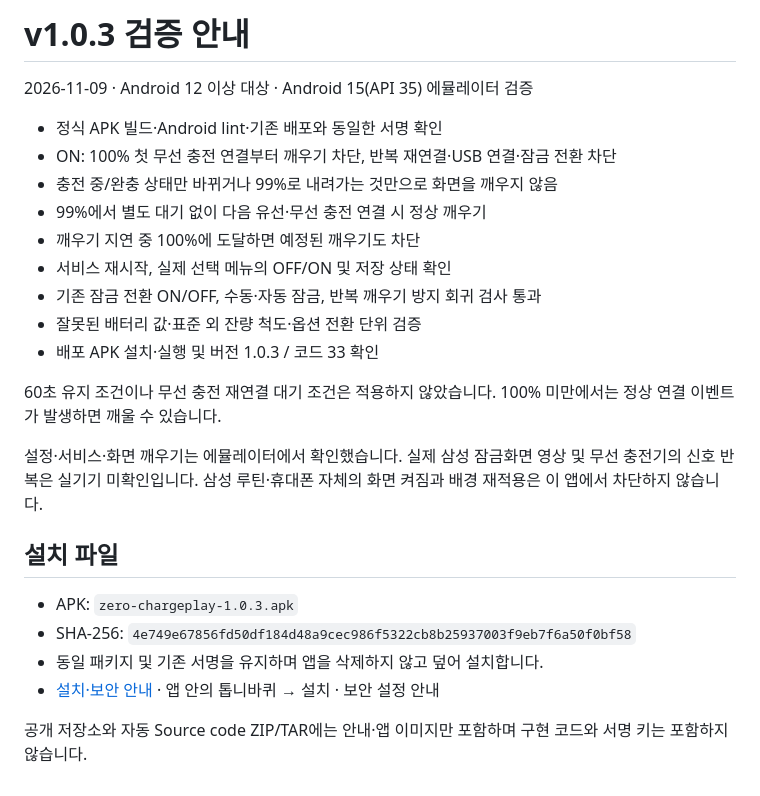
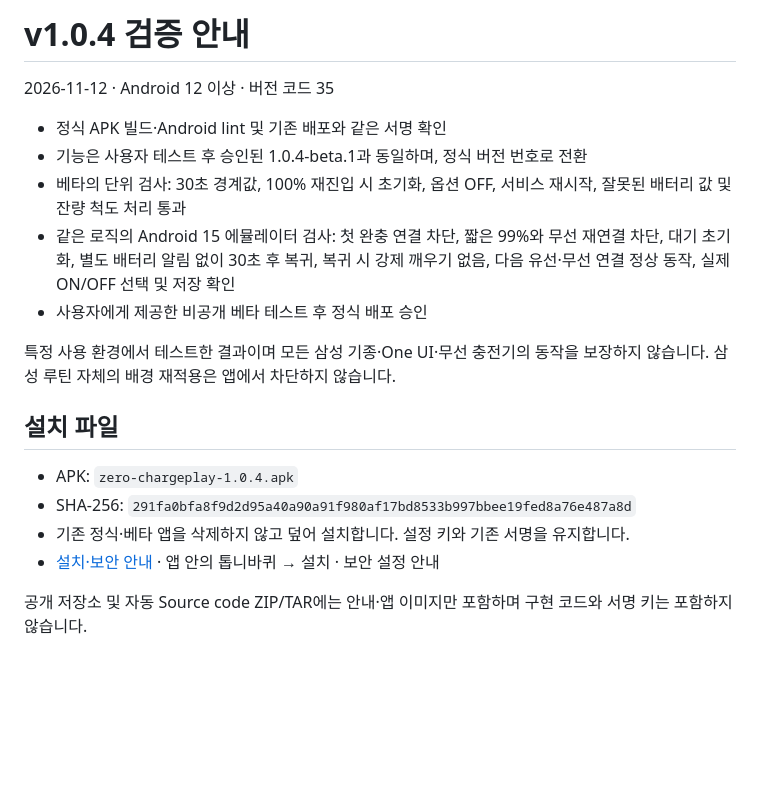
Before and after one commit to ZERO-hms/zero-chargeplay, a Markdown page: VALIDATION.md, the part around the change. Rendered like a GitHub page; blank space fills up the shorter version.

```diff
--- a/VALIDATION.md
+++ b/VALIDATION.md
@@ -1,26 +1,20 @@
-# v1.0.3 검증 안내
+# v1.0.4 검증 안내
 
-2026-11-09 · Android 12 이상 대상 · Android 15(API 35) 에뮬레이터 검증
+2026-11-12 · Android 12 이상 · 버전 코드 35
 
-- 정식 APK 빌드·Android lint·기존 배포와 동일한 서명 확인
-- ON: 100% 첫 무선 충전 연결부터 깨우기 차단, 반복 재연결·USB 연결·잠금 전환 차단
-- 충전 중/완충 상태만 바뀌거나 99%로 내려가는 것만으로 화면을 깨우지 않음
-- 99%에서 별도 대기 없이 다음 유선·무선 충전 연결 시 정상 깨우기
-- 깨우기 지연 중 100%에 도달하면 예정된 깨우기도 차단
-- 서비스 재시작, 실제 선택 메뉴의 OFF/ON 및 저장 상태 확인
-- 기존 잠금 전환 ON/OFF, 수동·자동 잠금, 반복 깨우기 방지 회귀 검사 통과
-- 잘못된 배터리 값·표준 외 잔량 척도·옵션 전환 단위 검증
-- 배포 APK 설치·실행 및 버전 1.0.3 / 코드 33 확인
+- 정식 APK 빌드·Android lint 및 기존 배포와 같은 서명 확인
+- 기능은 사용자 테스트 후 승인된 1.0.4-beta.1과 동일하며, 정식 버전 번호로 전환
+- 베타의 단위 검사: 30초 경계값, 100% 재진입 시 초기화, 옵션 OFF, 서비스 재시작, 잘못된 배터리 값 및 잔량 척도 처리 통과
+- 같은 로직의 Android 15 에뮬레이터 검사: 첫 완충 연결 차단, 짧은 99%와 무선 재연결 차단, 대기 초기화, 별도 배터리 알림 없이 30초 후 복귀, 복귀 시 강제 깨우기 없음, 다음 유선·무선 연결 정상 동작, 실제 ON/OFF 선택 및 저장 확인
+- 사용자에게 제공한 비공개 베타 테스트 후 정식 배포 승인
 
-60초 유지 조건이나 무선 충전 재연결 대기 조건은 적용하지 않았습니다. 100% 미만에서는 정상 연결 이벤트가 발생하면 깨울 수 있습니다.
-
-설정·서비스·화면 깨우기는 에뮬레이터에서 확인했습니다. 실제 삼성 잠금화면 영상 및 무선 충전기의 신호 반복은 실기기 미확인입니다. 삼성 루틴·휴대폰 자체의 화면 켜짐과 배경 재적용은 이 앱에서 차단하지 않습니다.
+특정 사용 환경에서 테스트한 결과이며 모든 삼성 기종·One UI·무선 충전기의 동작을 보장하지 않습니다. 삼성 루틴 자체의 배경 재적용은 앱에서 차단하지 않습니다.
 
 ## 설치 파일
 
-- APK: `zero-chargeplay-1.0.3.apk`
-- SHA-256: `4e749e67856fd50df184d48a9cec986f5322cb8b25937003f9eb7f6a50f0bf58`
-- 동일 패키지 및 기존 서명을 유지하며 앱을 삭제하지 않고 덮어 설치합니다.
+- APK: `zero-chargeplay-1.0.4.apk`
+- SHA-256: `291fa0bfa8f9d2d95a40a90a91f980af17bd8533b997bbee19fed8a76e487a8d`
+- 기존 정식·베타 앱을 삭제하지 않고 덮어 설치합니다. 설정 키와 기존 서명을 유지합니다.
 - [설치·보안 안내](README.md#설치-방법) · 앱 안의 톱니바퀴 → 설치 · 보안 설정 안내
 
-공개 저장소와 자동 Source code ZIP/TAR에는 안내·앱 이미지만 포함하며 구현 코드와 서명 키는 포함하지 않습니다.
+공개 저장소 및 자동 Source code ZIP/TAR에는 안내·앱 이미지만 포함하며 구현 코드와 서명 키는 포함하지 않습니다.
```
Also changed, not shown: README.md (+18 -17 lines), main-screen.png.
